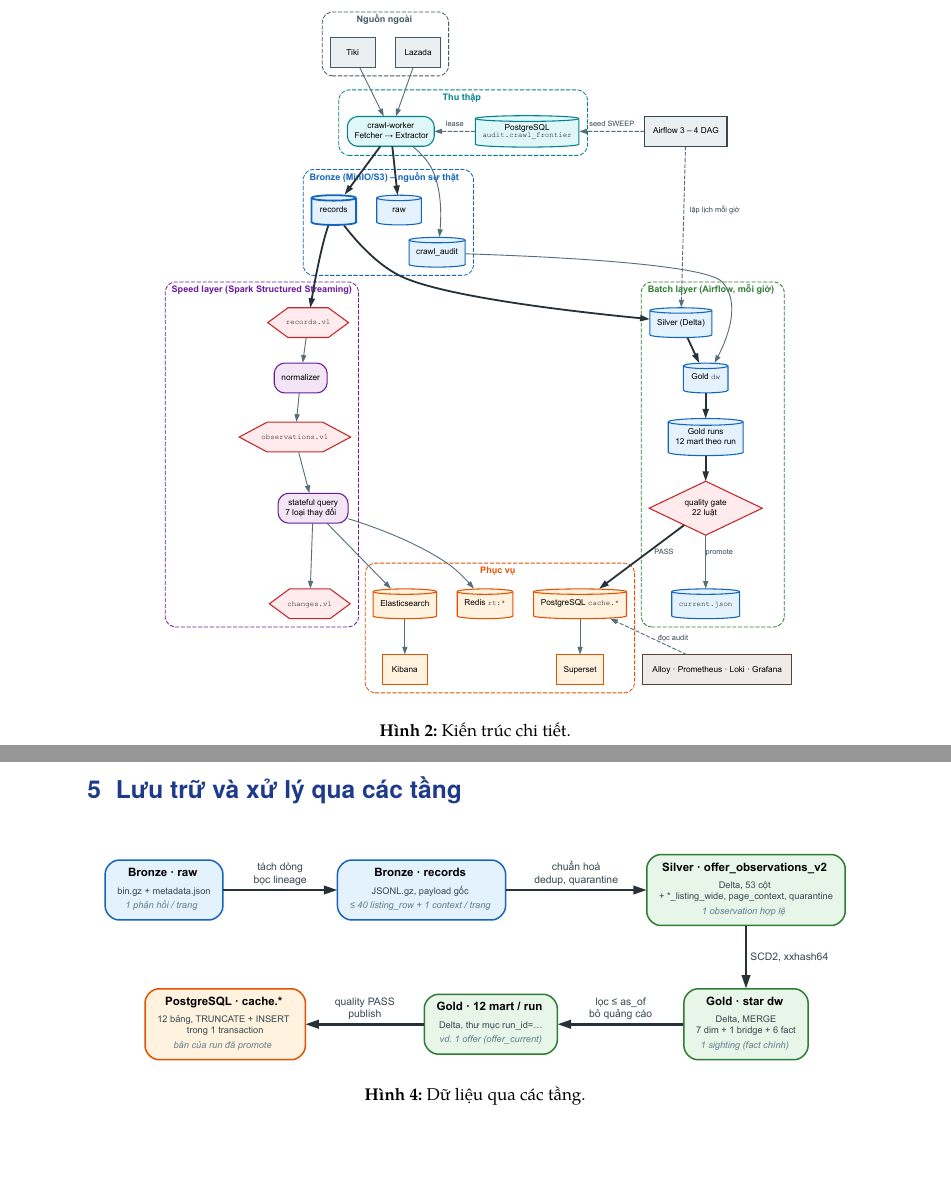
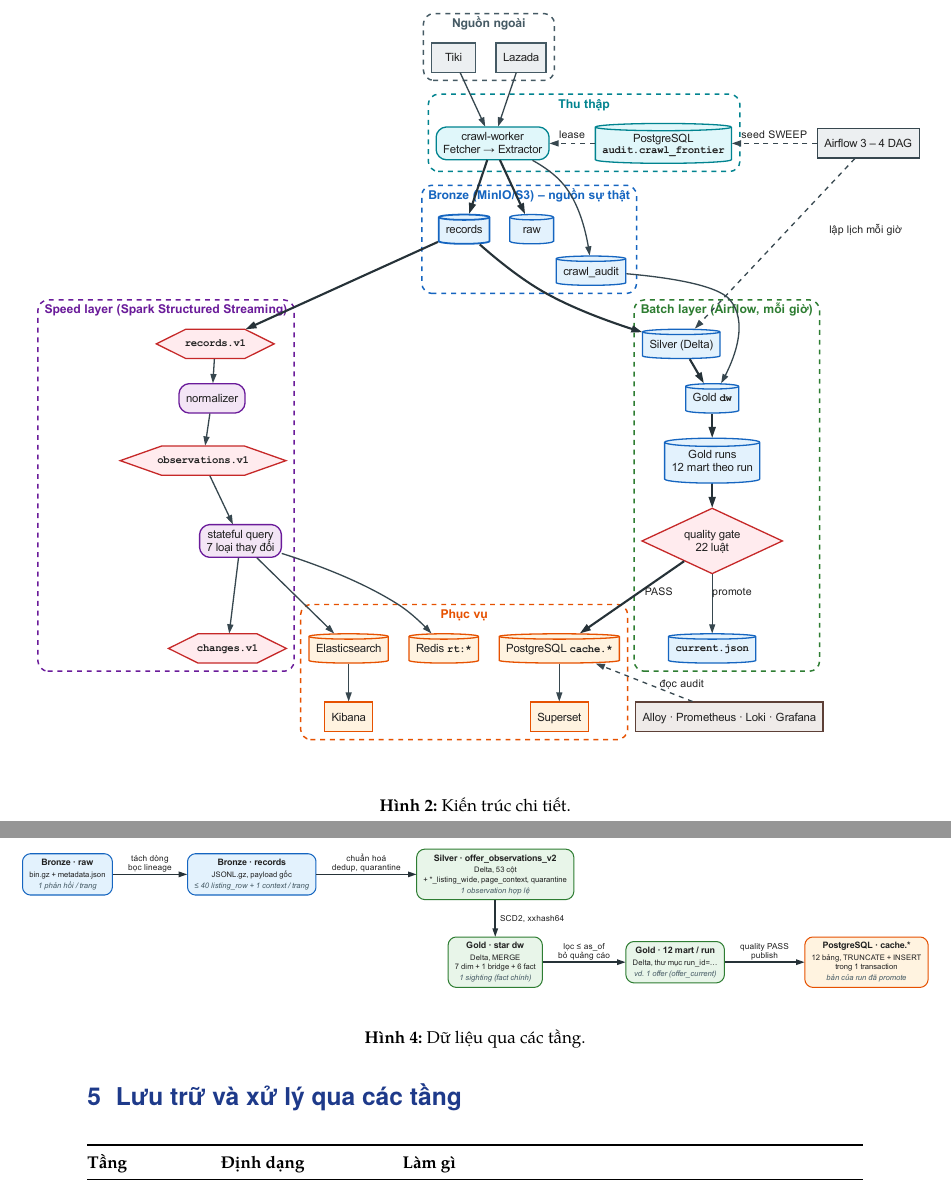
Before and after one commit to Duy-Duc82/ecommerce-lambda-architecture, a LaTeX document (docs/weekly/bao-cao-ky-thuat.tex, which reads docs/weekly/weekly-preamble.tex): two parts of pages 4 and 7 of 19 before the commit and two parts of pages 4 and 8 of 19 after it, joined at a grey line, cut so that both start at the same text. Compiled offline with XeLaTeX; a missing font is replaced by an installed copy or a similar font.

Commit message:
docs: weekly report diagrams with larger text and darker lines; wide diagrams span past the text width, tall ones may use 85% of the page

```diff
--- a/docs/weekly/bao-cao-ky-thuat.tex
+++ b/docs/weekly/bao-cao-ky-thuat.tex
@@ -79,7 +79,7 @@ Crawler ghi vào Bronze trước, sau đó gửi sang Kafka. Từ đó tách hai
   \label{fig:fig-0-cong-nghe}
 \end{figure}
 
-\figslot{fig-1-kien-truc-tong-the}{80mm}{Kiến trúc chi tiết.}
+{\setlength{\figw}{1.25\linewidth}\figslot{fig-1-kien-truc-tong-the}{80mm}{Kiến trúc chi tiết.}}
 
 % =====================================================================
 \section{Dữ liệu đầu vào}
@@ -181,7 +181,7 @@ lỗi ghi Kafka không tính vào ngưỡng này vì site vẫn bình thường.
 % =====================================================================
 \section{Lưu trữ và xử lý qua các tầng}
 % =====================================================================
-\figslot{fig-3-du-lieu-qua-cac-tang}{40mm}{Dữ liệu qua các tầng.}
+{\setlength{\figw}{1.25\linewidth}\figslot{fig-3-du-lieu-qua-cac-tang}{40mm}{Dữ liệu qua các tầng.}}
 
 \begin{shorttable}{\linewidth}{@{}L{24mm}L{34mm}Y@{}}
   \toprule
--- a/docs/weekly/weekly-preamble.tex
+++ b/docs/weekly/weekly-preamble.tex
@@ -97,7 +97,9 @@
 \usepackage{graphicx,float,caption}
 \captionsetup{font=small,labelfont=bf,justification=centering,skip=6pt}
 \graphicspath{{figures/}}
-\newcommand{\figimg}[1]{\includegraphics[width=\linewidth,height=0.6\textheight,keepaspectratio]{#1}}
+% \figw: chiều rộng tối đa của hình; sơ đồ rộng dùng {\setlength{\figw}{1.25\linewidth}\figslot{...}} để tràn lề
+\newlength{\figw}\setlength{\figw}{\linewidth}
+\newcommand{\figimg}[1]{\makebox[\linewidth][c]{\includegraphics[width=\figw,height=0.85\textheight,keepaspectratio]{#1}}}
 \newcommand{\figslot}[3]{%
   \begin{figure}[!htbp]\centering
     \IfFileExists{figures/#1.pdf}{\figimg{#1.pdf}}{%
```
Also changed, not shown: docs/weekly/bao-cao-ky-thuat.pdf, docs/weekly/figures/fig-1-kien-truc-tong-the.pdf, docs/weekly/figures/fig-2-luong-crawl.pdf, docs/weekly/figures/fig-3-du-lieu-qua-cac-tang.pdf, docs/weekly/figures/fig-5-speed.pdf, docs/weekly/figures/fig-6-dag-batch.pdf, docs/weekly/figures/fig-7-giam-sat.pdf, docs/weekly/figures/src/fig-1-kien-truc-tong-the.svg, docs/weekly/figures/src/fig-2-luong-crawl.svg, docs/weekly/figures/src/fig-3-du-lieu-qua-cac-tang.svg, docs/weekly/figures/src/fig-5-speed.svg, docs/weekly/figures/src/fig-6-dag-batch.svg, docs/weekly/figures/src/fig-7-giam-sat.svg, docs/weekly/bao-cao-ky-thuat.tex (7 more changed lines), 1 other file.
